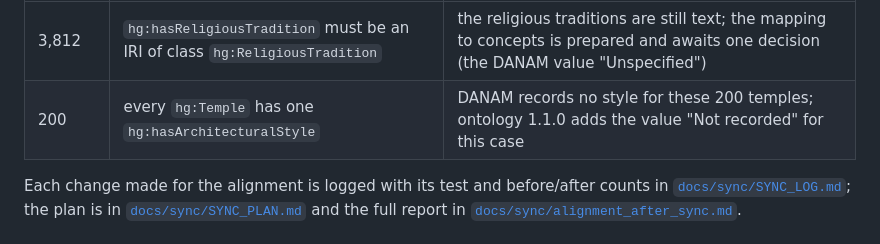
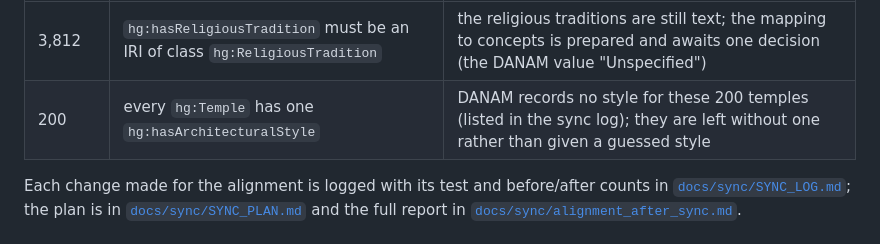
Before and after one commit to CAIRNepal/HeritageGraphDataset, a Markdown page: README.md, the part around the change. Rendered like a GitHub page.

Commit message:
README: the 200 temples without a style are left as they are (ontology stays at 1.0.1)

```diff
--- a/README.md
+++ b/README.md
@@ -94,7 +94,7 @@ built graph:
 | results | shape rule | reason |
 |---|---|---|
 | 3,812 | `hg:hasReligiousTradition` must be an IRI of class `hg:ReligiousTradition` | the religious traditions are still text; the mapping to concepts is prepared and awaits one decision (the DANAM value "Unspecified") |
-| 200 | every `hg:Temple` has one `hg:hasArchitecturalStyle` | DANAM records no style for these 200 temples; ontology 1.1.0 adds the value "Not recorded" for this case |
+| 200 | every `hg:Temple` has one `hg:hasArchitecturalStyle` | DANAM records no style for these 200 temples (listed in the sync log); they are left without one rather than given a guessed style |
 
 Each change made for the alignment is logged with its test and before/after counts in
 [`docs/sync/SYNC_LOG.md`](docs/sync/SYNC_LOG.md); the plan is in [`docs/sync/SYNC_PLAN.md`](docs/sync/SYNC_PLAN.md) and
```
